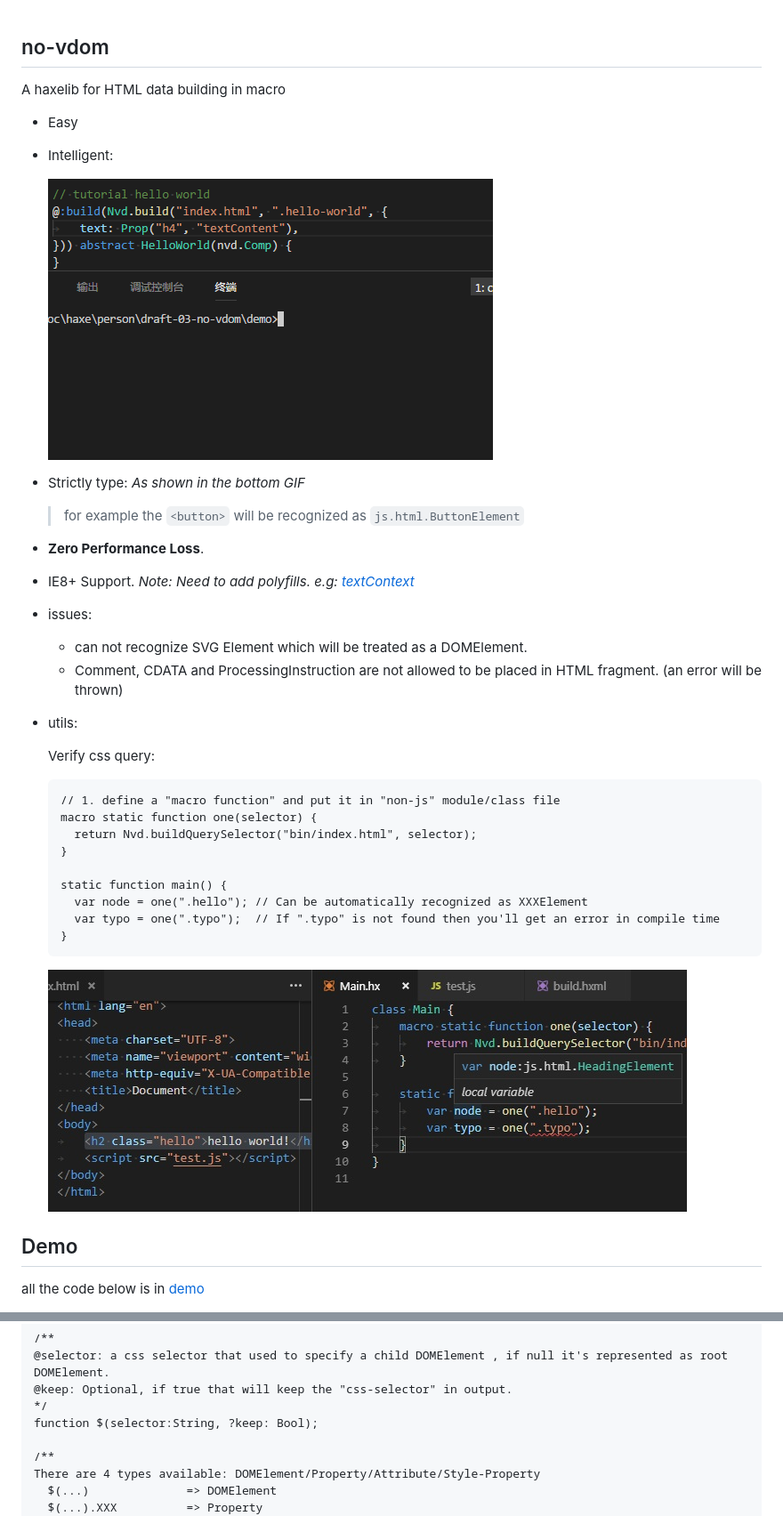
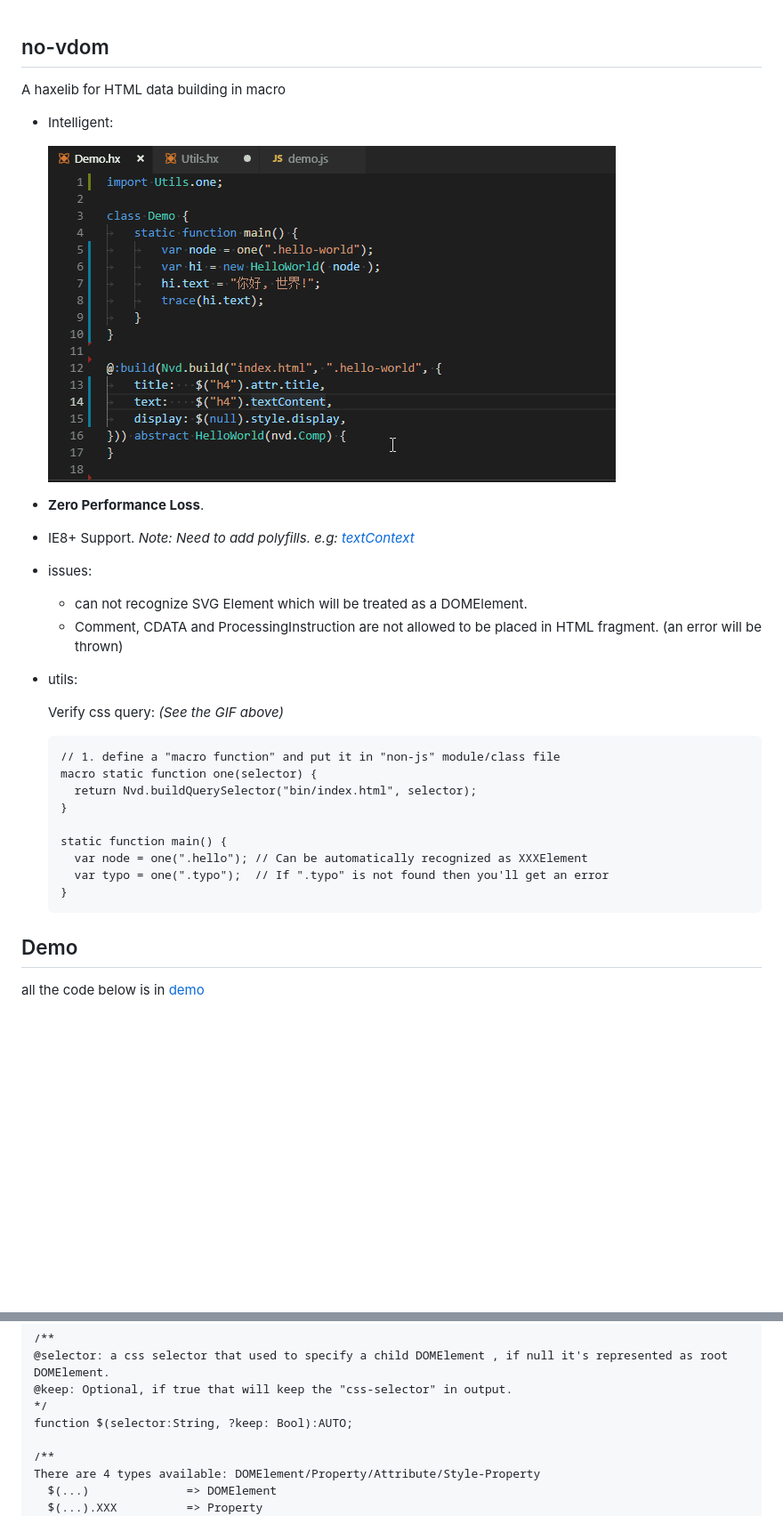
Before and after one commit to R32/no-vdom, a Markdown page: README.md, 2 parts joined by grey strips. Shown: that part at 89% size. Drawn GitHub-style; pictures changed too: demo/demo-3.gif, demo/vali_css.jpg (deleted); blank space fills up the shorter version.

Commit message:
new GIF demo

````diff
--- a/README.md
+++ b/README.md
@@ -3,15 +3,9 @@ no-vdom
 
 A haxelib for HTML data building in macro
 
-* Easy
-
 * Intelligent:
 
   ![screen shot](demo/demo-3.gif)
-
-* Strictly type: *As shown in the bottom GIF*
-
-  > for example the `<button>` will be recognized as `js.html.ButtonElement`
 
 * **Zero Performance Loss**.
 
@@ -23,7 +17,7 @@ A haxelib for HTML data building in macro
 
 * utils:
 
-  Verify css query:
+  Verify css query: *(See the GIF above)*
 
   ```haxe
   // 1. define a "macro function" and put it in "non-js" module/class file
@@ -33,10 +27,9 @@ A haxelib for HTML data building in macro
 
   static function main() {
     var node = one(".hello"); // Can be automatically recognized as XXXElement
-    var typo = one(".typo");  // If ".typo" is not found then you'll get an error in compile time
+    var typo = one(".typo");  // If ".typo" is not found then you'll get an error
   }
   ```
-  ![screen shot](demo/vali_css.jpg)
 
 ## Demo
 
@@ -103,7 +96,7 @@ Nvd.build(file: String, root: String, ?defs: Dynamic<Defines>);
 @selector: a css selector that used to specify a child DOMElement , if null it's represented as root DOMElement.
 @keep: Optional, if true that will keep the "css-selector" in output.
 */
-function $(selector:String, ?keep: Bool);
+function $(selector:String, ?keep: Bool):AUTO;
 
 /**
 There are 4 types available: DOMElement/Property/Attribute/Style-Property
````
Also changed, not shown: other parts of README.md (+2 -1 lines).
